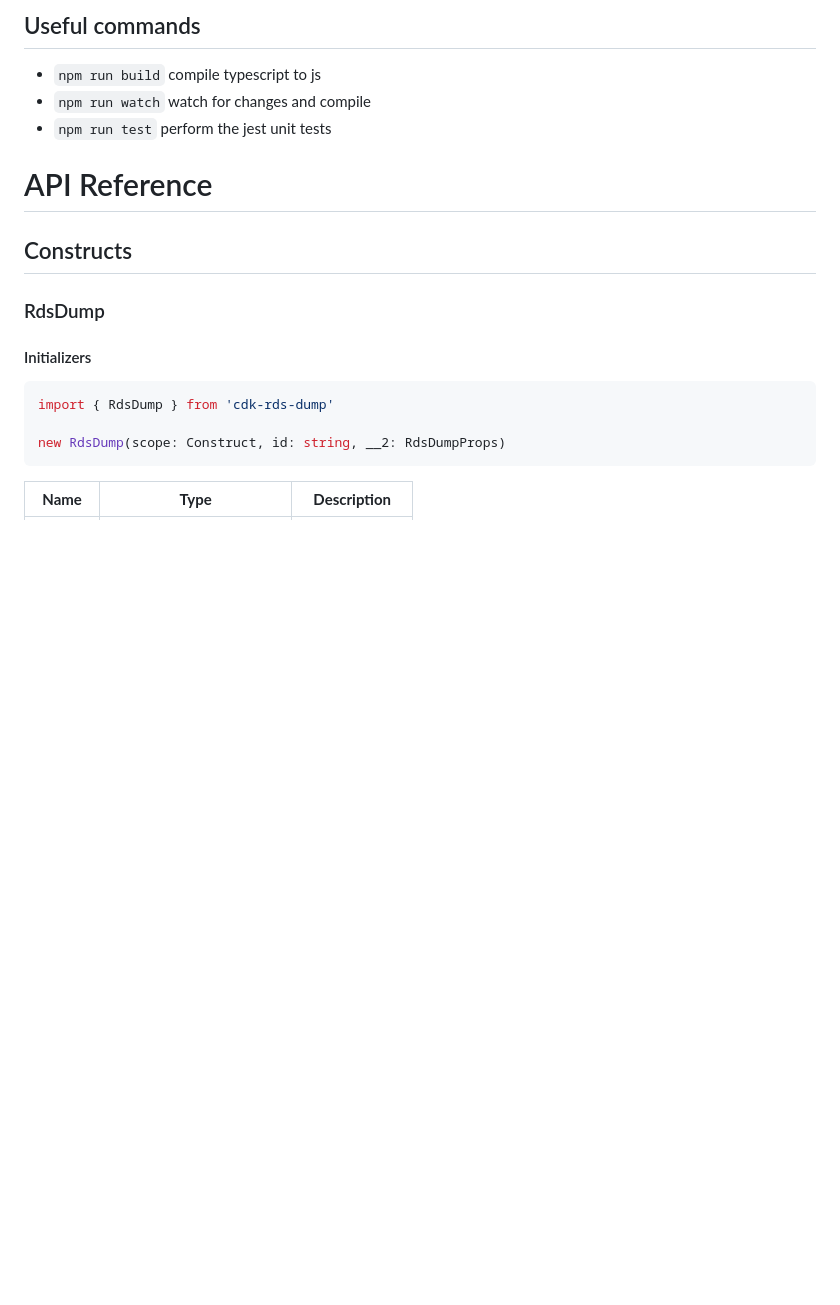
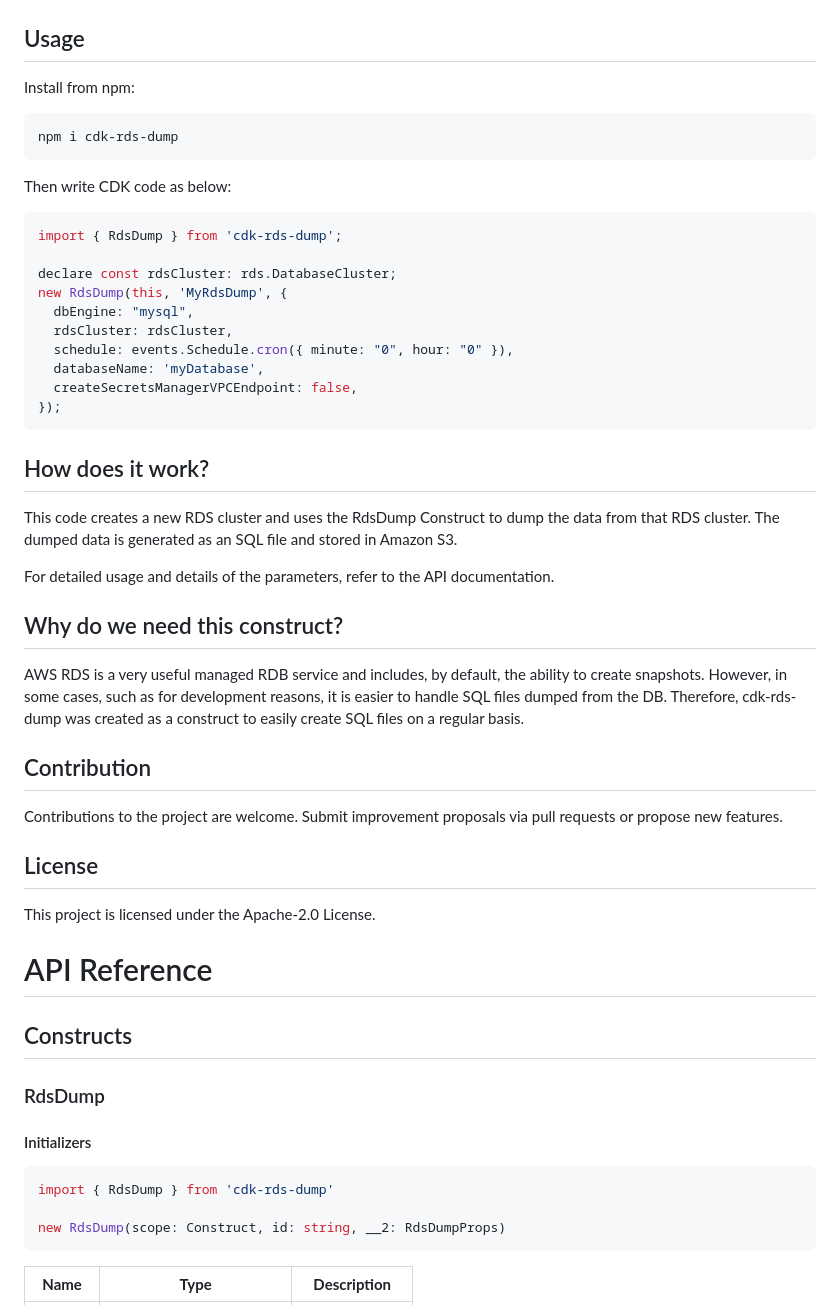
Before and after one commit to badmintoncryer/cdk-rds-dump, a Markdown page: API.md, the part around one of its changes. Drawn GitHub-style; blank space fills up the shorter version.

````diff
--- a/API.md
+++ b/API.md
@@ -11,9 +13,47 @@ The construct defines an interface (`CdkRdsDumpProps`) to configure the visibili
 
-## Useful commands
 
-* `npm run build`   compile typescript to js
-* `npm run watch`   watch for changes and compile
-* `npm run test`    perform the jest unit tests
+## Usage
+
+Install from npm:
+
+```sh
+npm i cdk-rds-dump
+```
+
+Then write CDK code as below:
+
+```ts
+import { RdsDump } from 'cdk-rds-dump';
+
+declare const rdsCluster: rds.DatabaseCluster;
+new RdsDump(this, 'MyRdsDump', {
+  dbEngine: "mysql",
+  rdsCluster: rdsCluster,
+  schedule: events.Schedule.cron({ minute: "0", hour: "0" }),
+  databaseName: 'myDatabase',
+  createSecretsManagerVPCEndpoint: false,
+});
+```
+
+## How does it work?
+
+This code creates a new RDS cluster and uses the RdsDump Construct to dump the data from that RDS cluster. The dumped data is generated as an SQL file and stored in Amazon S3.
+
+For detailed usage and details of the parameters, refer to the API documentation.
+
+## Why do we need this construct?
+
+AWS RDS is a very useful managed RDB service and includes, by default, the ability to create snapshots.
+However, in some cases, such as for development reasons, it is easier to handle SQL files dumped from the DB.
+Therefore, cdk-rds-dump was created as a construct to easily create SQL files on a regular basis.
+
+## Contribution
+
+Contributions to the project are welcome. Submit improvement proposals via pull requests or propose new features.
+
+## License
+
+This project is licensed under the Apache-2.0 License.
 
 # API Reference <a name="API Reference" id="api-reference"></a>
 
````
Also changed, not shown: other parts of API.md (+8 -6 lines), README.md (+50 -10 lines), image/architecture.png (added), 3 other files.
